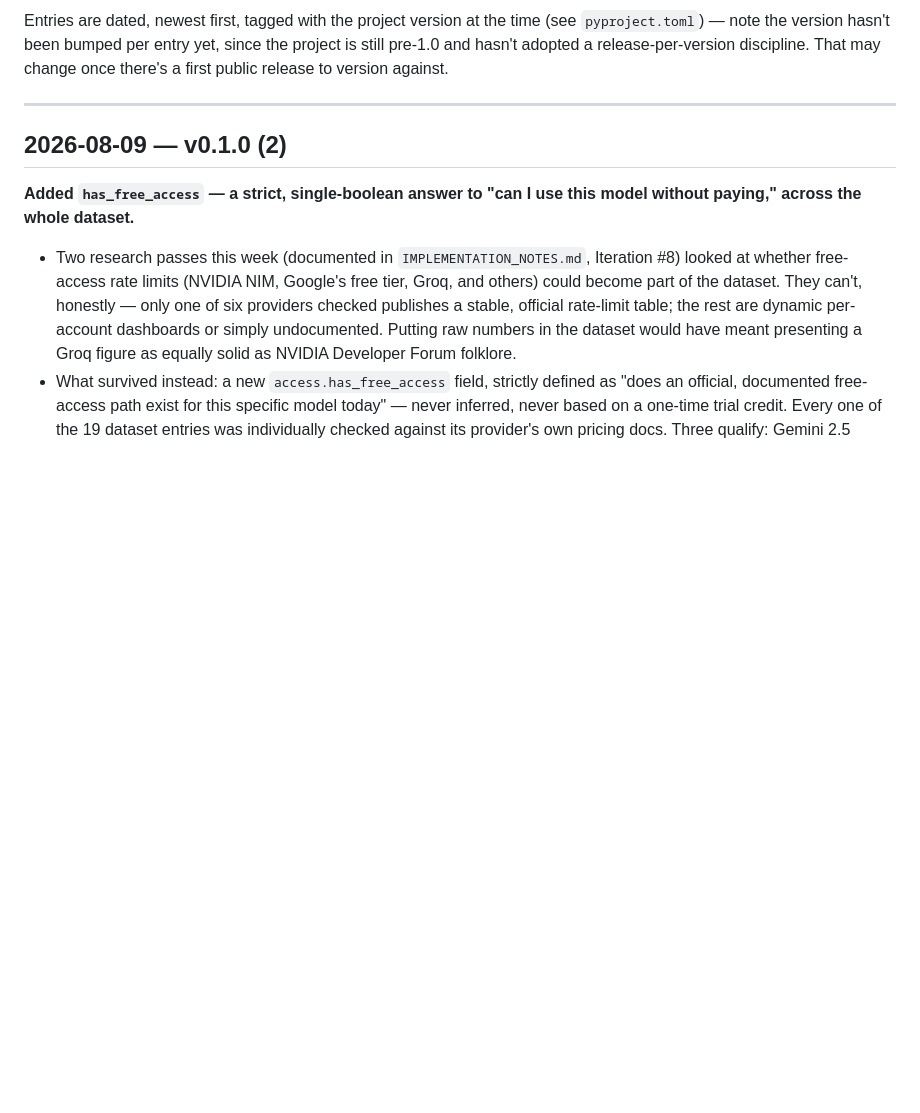
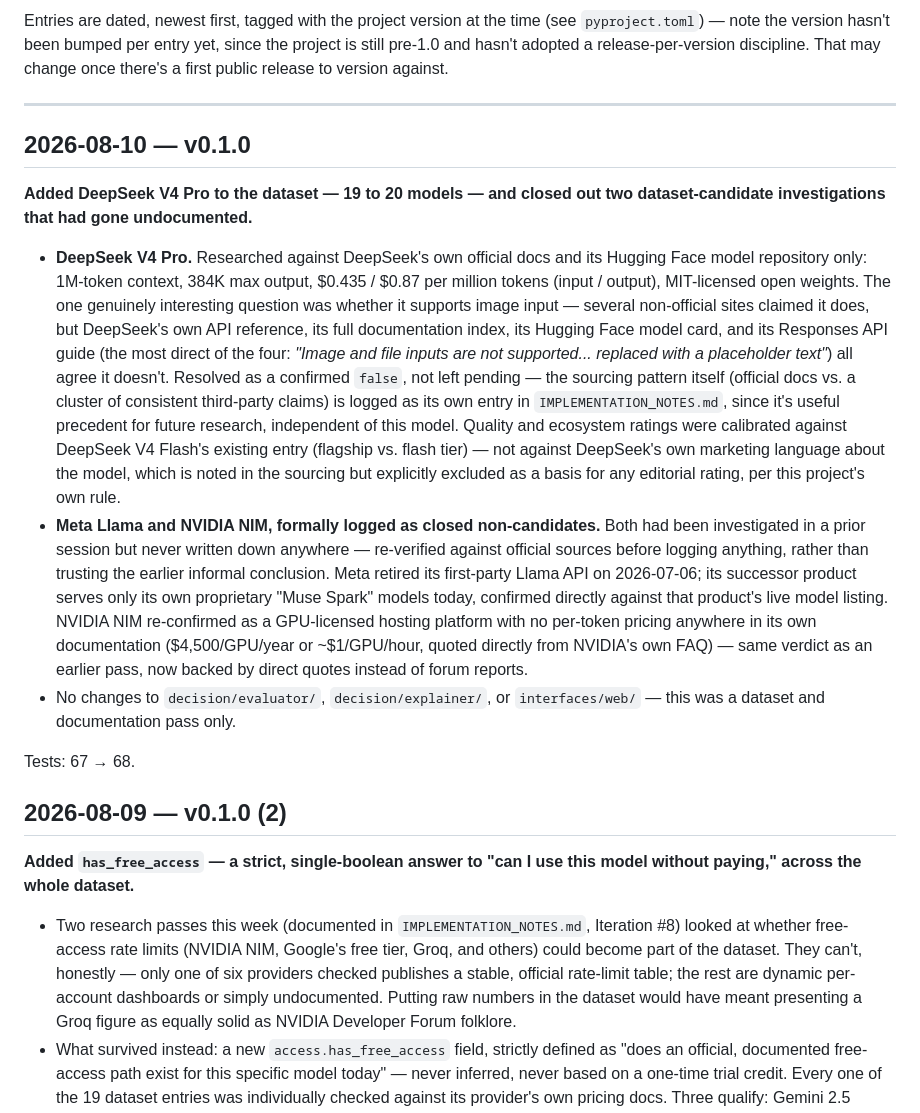
Before and after one commit to LCAITECH/model-compass, a Markdown page: Docs/CHANGELOG.md, the part around the change. GitHub-like rendering; blank space fills up the shorter version.

Commit message:
Log this session in CHANGELOG.md: DeepSeek V4 Pro, Meta Llama/NIM closed
Plain-language entry covering the two prior commits (4793a0d, f1e621f)
for anyone following the project without reading git log or code.

```diff
--- a/Docs/CHANGELOG.md
+++ b/Docs/CHANGELOG.md
@@ -18,6 +18,46 @@ release-per-version discipline. That may change once there's a first
 public release to version against.
 
 ---
+
+## 2026-08-10 — v0.1.0
+
+**Added DeepSeek V4 Pro to the dataset — 19 to 20 models — and closed
+out two dataset-candidate investigations that had gone undocumented.**
+
+- **DeepSeek V4 Pro.** Researched against DeepSeek's own official docs
+  and its Hugging Face model repository only: 1M-token context, 384K
+  max output, $0.435 / $0.87 per million tokens (input / output),
+  MIT-licensed open weights. The one genuinely interesting question was
+  whether it supports image input — several non-official sites claimed
+  it does, but DeepSeek's own API reference, its full documentation
+  index, its Hugging Face model card, and its Responses API guide (the
+  most direct of the four: *"Image and file inputs are not supported...
+  replaced with a placeholder text"*) all agree it doesn't. Resolved as
+  a confirmed `false`, not left pending — the sourcing pattern itself
+  (official docs vs. a cluster of consistent third-party claims) is
+  logged as its own entry in `IMPLEMENTATION_NOTES.md`, since it's
+  useful precedent for future research, independent of this model.
+  Quality and ecosystem ratings were calibrated against DeepSeek V4
+  Flash's existing entry (flagship vs. flash tier) — not against
+  DeepSeek's own marketing language about the model, which is noted in
+  the sourcing but explicitly excluded as a basis for any editorial
+  rating, per this project's own rule.
+- **Meta Llama and NVIDIA NIM, formally logged as closed
+  non-candidates.** Both had been investigated in a prior session but
+  never written down anywhere — re-verified against official sources
+  before logging anything, rather than trusting the earlier informal
+  conclusion. Meta retired its first-party Llama API on 2026-07-06; its
+  successor product serves only its own proprietary "Muse Spark"
+  models today, confirmed directly against that product's live model
+  listing. NVIDIA NIM re-confirmed as a GPU-licensed hosting platform
+  with no per-token pricing anywhere in its own documentation
+  ($4,500/GPU/year or ~$1/GPU/hour, quoted directly from NVIDIA's own
+  FAQ) — same verdict as an earlier pass, now backed by direct quotes
+  instead of forum reports.
+- No changes to `decision/evaluator/`, `decision/explainer/`, or
+  `interfaces/web/` — this was a dataset and documentation pass only.
+
+Tests: 67 → 68.
 
 ## 2026-08-09 — v0.1.0 (2)
 
```
